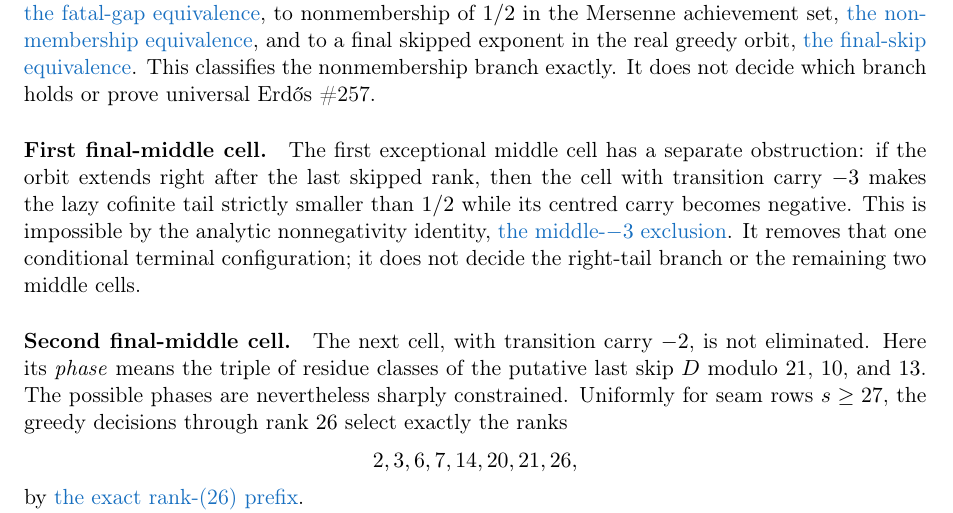
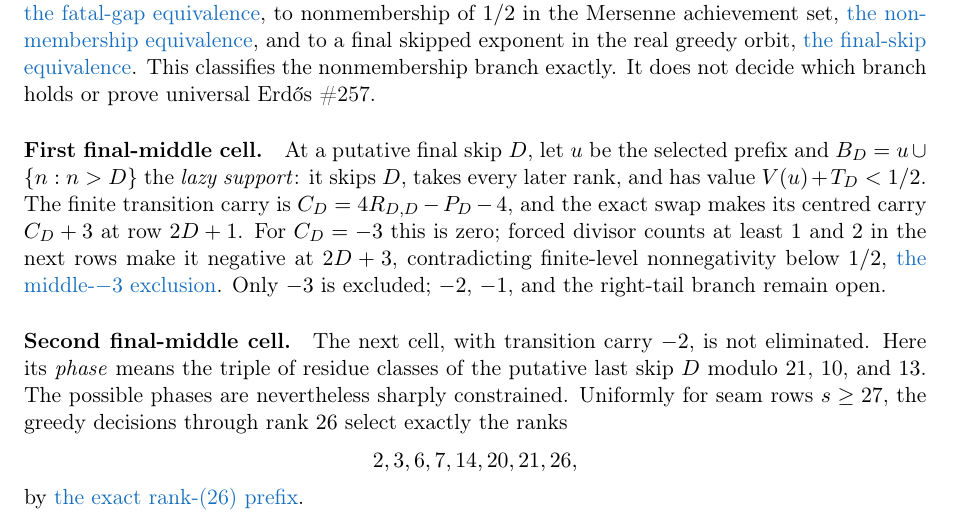
Before and after one commit to wcook04/plectis-lean-erdos249-257, a LaTeX paper (paper/erdos249-257-main-paper.tex): part of page 29 of 53, cut so that both start at the same text. Compiled offline with pdfLaTeX.

Commit message:
Explain the first final-middle contradiction

```diff
--- a/paper/erdos249-257-main-paper.tex
+++ b/paper/erdos249-257-main-paper.tex
@@ -1455,14 +1455,15 @@ and to a final skipped exponent in the real greedy orbit,
 This classifies the nonmembership branch exactly.  It does not decide which
 branch holds or prove universal Erd\H{o}s~\#257.
 
-\paragraph{First final-middle cell.}  The first exceptional middle cell has a
-separate obstruction: if the orbit extends right after the last skipped rank,
-then the cell with transition carry $-3$ makes the lazy cofinite tail strictly
-smaller than $1/2$ while its centred carry becomes negative.  This is
-impossible by the analytic nonnegativity identity,
+\paragraph{First final-middle cell.}  At a putative final skip $D$, let $u$ be
+the selected prefix and $B_D=u\cup\{n:n>D\}$ the \emph{lazy support}: it
+skips $D$, takes every later rank, and has value $V(u)+T_D<1/2$.  The finite
+transition carry is $C_D=4R_{D,D}-P_D-4$, and the exact swap makes its centred
+carry $C_D+3$ at row $2D+1$.  For $C_D=-3$ this is zero; forced divisor
+counts at least $1$ and $2$ in the next rows make it negative at $2D+3$,
+contradicting finite-level nonnegativity below $1/2$,
 \lword{HalfCylinderFinalMiddleCellEscape.lean}{587}{finalMiddleCell_neg_three_not_last}{the middle-\(-3\) exclusion}.
-It removes that one conditional terminal configuration; it does not decide
-the right-tail branch or the remaining two middle cells.
+Only $-3$ is excluded; $-2$, $-1$, and the right-tail branch remain open.
 
 \paragraph{Second final-middle cell.}  The next cell, with transition carry
 $-2$, is not eliminated.  Here its \emph{phase} means the triple of residue
```
Also changed, not shown: erdos249-257-main-paper.pdf, 1 other file.
